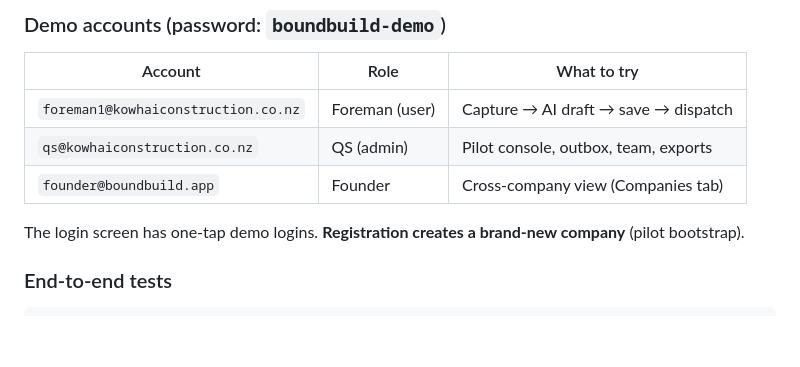
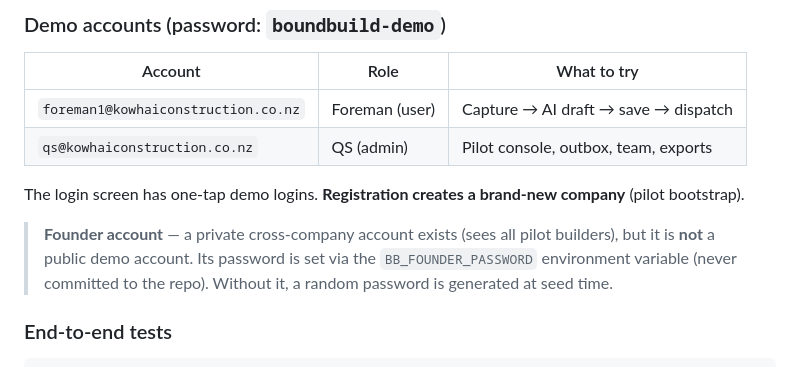
Before and after one commit to BoundBuild/BoundBuild, a Markdown page: README.md, the part around the change. Rendered like a GitHub page; blank space fills up the shorter version.

Commit message:
Add files via upload
Update demo accounts — anonymous founder

```diff
--- a/README.md
+++ b/README.md
@@ -27,9 +27,13 @@ site events, capture sessions, dispatches and analytics on first boot (`data/db.
 |---|---|---|
 | `foreman1@kowhaiconstruction.co.nz` | Foreman (user) | Capture → AI draft → save → dispatch |
 | `qs@kowhaiconstruction.co.nz` | QS (admin) | Pilot console, outbox, team, exports |
-| `founder@boundbuild.app` | Founder | Cross-company view (Companies tab) |
 
 The login screen has one-tap demo logins. **Registration creates a brand-new company** (pilot bootstrap).
+
+> **Founder account** — a private cross-company account exists (sees all pilot builders), but it
+> is **not** a public demo account. Its password is set via the `BB_FOUNDER_PASSWORD`
+> environment variable (never committed to the repo). Without it, a random password is
+> generated at seed time.
 
 ### End-to-end tests
 
```
